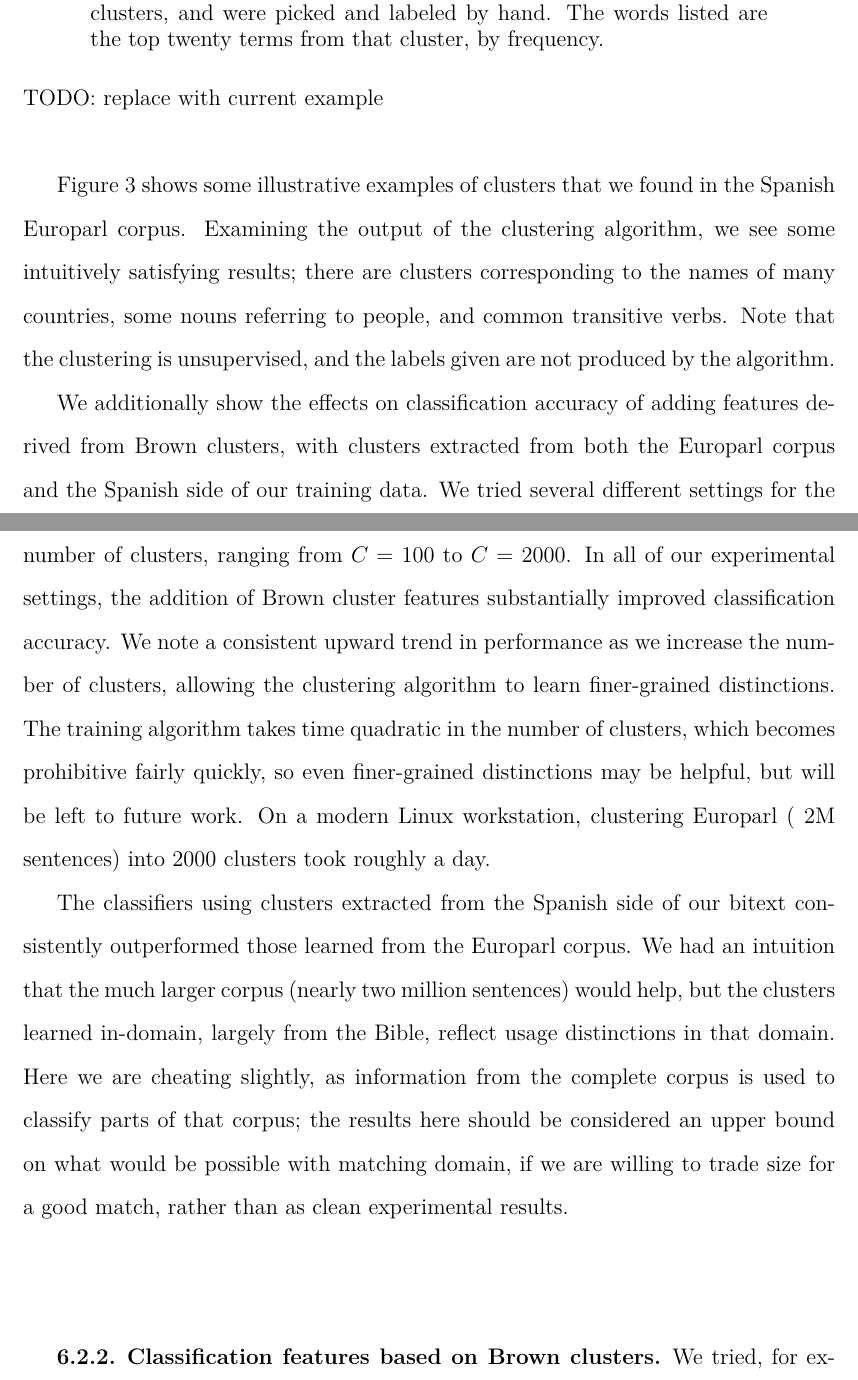
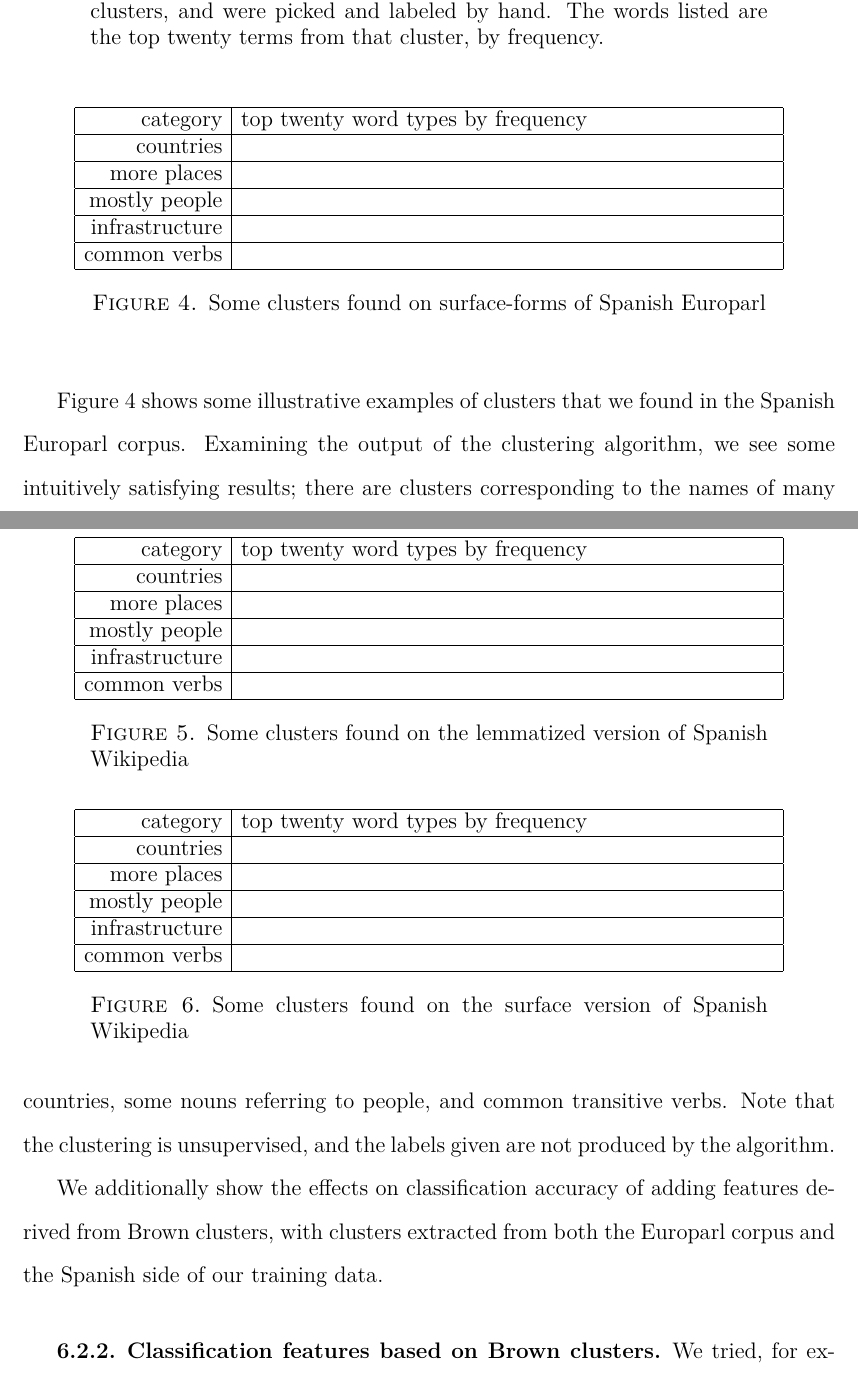
Before and after one commit to alexrudnick/dissertation, a LaTeX thesis (dissertation/dissertation.tex, which reads dissertation/clusterfigures.tex, dissertation/monolingual.tex): two parts of pages 86 and 87 of 126, joined at a grey line, cut so that both start at the same text. Compiled offline with XeLaTeX.

Commit message:
some edits, pulling out cluster figures into a separate tex file

```diff
--- /dev/null
+++ b/dissertation/clusterfigures.tex
@@ -0,0 +17,66 @@
+\caption{Some illustrative clusters found by the Brown clustering algorithm on
+the Spanish Europarl data. These are five out of $C=1000$ clusters, and
+were picked and labeled by hand. The words listed are the
+top twenty terms from that cluster, by frequency.}
+\label{fig:clusters-europarl-lemma}
+\end{figure*}
+
+\begin{figure*}[t!]
+  \begin{tabular}{|r|p{10cm}|}
+    \hline
+    category  & top twenty word types by frequency \\
+    \hline
+    countries &  \\
+    \hline
+    more places & \\
+    \hline
+    mostly people & \\
+    \hline
+    infrastructure & \\
+    \hline
+    common verbs & \\
+    \hline
+  \end{tabular}
+\caption{Some clusters found on surface-forms of Spanish Europarl}
+\label{fig:clusters-europarl-surface}
+\end{figure*}
+
+\begin{figure*}[t!]
+  \begin{tabular}{|r|p{10cm}|}
+    \hline
+    category  & top twenty word types by frequency \\
+    \hline
+    countries &  \\
+    \hline
+    more places & \\
+    \hline
+    mostly people & \\
+    \hline
+    infrastructure & \\
+    \hline
+    common verbs & \\
+    \hline
+  \end{tabular}
+\caption{Some clusters found on the lemmatized version of Spanish Wikipedia}
+\label{fig:clusters-wikipedia-lemma}
+\end{figure*}
+
+\begin{figure*}[t!]
+  \begin{tabular}{|r|p{10cm}|}
+    \hline
+    category  & top twenty word types by frequency \\
+    \hline
+    countries &  \\
+    \hline
+    more places & \\
+    \hline
+    mostly people & \\
+    \hline
+    infrastructure & \\
+    \hline
+    common verbs & \\
+    \hline
+  \end{tabular}
+\caption{Some clusters found on the surface version of Spanish Wikipedia}
+\label{fig:clusters-wikipedia-surface}
+\end{figure*}
--- a/dissertation/monolingual.tex
+++ b/dissertation/monolingual.tex
@@ -229,5 +229,3 @@ grammatical gender and number. To get more semantic similarity, maybe we should
 cluster on lemmas -- otherwise the morphological features of Spanish could
 overwhelm the clustering approach.
 
-\TODO{replace with current example}
-\begin{figure*}[t!]
@@ -249,13 +232,8 @@ overwhelm the clustering approach.
-\caption{Some illustrative clusters found by the Brown clustering algorithm on
-the Spanish Europarl data. These are five out of $C=1000$ clusters, and
-were picked and labeled by hand. The words listed are the
-top twenty terms from that cluster, by frequency.}
-\label{fig:clusters}
-\end{figure*}
+\input{clusterfigures.tex}
 
-Figure \ref{fig:clusters} shows some illustrative examples of clusters that
-we found in the Spanish Europarl corpus.  Examining the output of the
-clustering algorithm, we see some intuitively satisfying results; there are
+Figure \ref{fig:clusters-europarl-surface} shows some illustrative examples of
+clusters that we found in the Spanish Europarl corpus.  Examining the output of
+the clustering algorithm, we see some intuitively satisfying results; there are
 clusters corresponding to the names of many countries, some nouns referring to
 people, and common transitive verbs. Note that the clustering is unsupervised,
 and the labels given are not produced by the algorithm.
@@ -263,28 +241,27 @@ and the labels given are not produced by the algorithm.
 We additionally show the effects on classification accuracy of adding features
 derived from Brown clusters, with clusters extracted from both the Europarl
 corpus and the Spanish side of our training data.
-We tried several different
-settings for the number of clusters, ranging from $C=100$ to $C=2000$.
-In all of our experimental settings, the addition of Brown cluster features
-substantially improved classification accuracy. We note a consistent upward
-trend in performance as we increase the number of clusters, allowing the
-clustering algorithm to learn finer-grained distinctions.
-The training algorithm takes time quadratic in the number of clusters,
-which becomes prohibitive fairly quickly, so even finer-grained distinctions
-may be helpful, but will be left to future work. On a modern Linux
-workstation, clustering Europarl (~2M sentences) into 2000 clusters took
-roughly a day.
 
-The classifiers using clusters extracted from the Spanish side of our bitext
-consistently outperformed those learned from the Europarl corpus. We had an
-intuition that the much larger corpus (nearly two million sentences) would
-help, but the clusters learned in-domain, largely from the Bible, reflect
-usage distinctions in that domain. Here we are cheating slightly, as
-information from the complete corpus is used to classify parts of that corpus;
-the results here should be considered an upper bound on what would be possible
-with matching domain, if we are willing to trade size for a good match, rather
-than as clean experimental results.
+% We tried several different settings for the number of clusters, ranging from
+% $C=100$ to $C=2000$.  In all of our experimental settings, the addition of
+% Brown cluster features substantially improved classification accuracy. We
+% note a consistent upward trend in performance as we increase the number of
+% clusters, allowing the clustering algorithm to learn finer-grained
+% distinctions.  The training algorithm takes time quadratic in the number of
+% clusters, which becomes prohibitive fairly quickly, so even finer-grained
+% distinctions may be helpful, but will be left to future work. On a modern
+% Linux workstation, clustering Europarl (~2M sentences) into 2000 clusters
+% took roughly a day.
 
+% The classifiers using clusters extracted from the Spanish side of our bitext
+% consistently outperformed those learned from the Europarl corpus. We had an
+% intuition that the much larger corpus (nearly two million sentences) would
+% help, but the clusters learned in-domain, largely from the Bible, reflect
+% usage distinctions in that domain. Here we are cheating slightly, as
+% information from the complete corpus is used to classify parts of that
+% corpus; the results here should be considered an upper bound on what would be
+% possible with matching domain, if we are willing to trade size for a good
+% match, rather than as clean experimental results.
 
 \subsection{Classification features based on Brown clusters}
 We tried, for example, dropping a bag of all the clusters that occur in the
```
Also changed, not shown: dissertation/clusterfigures.tex (16 more changed lines), dissertation/monolingual.tex (15 more changed lines).
